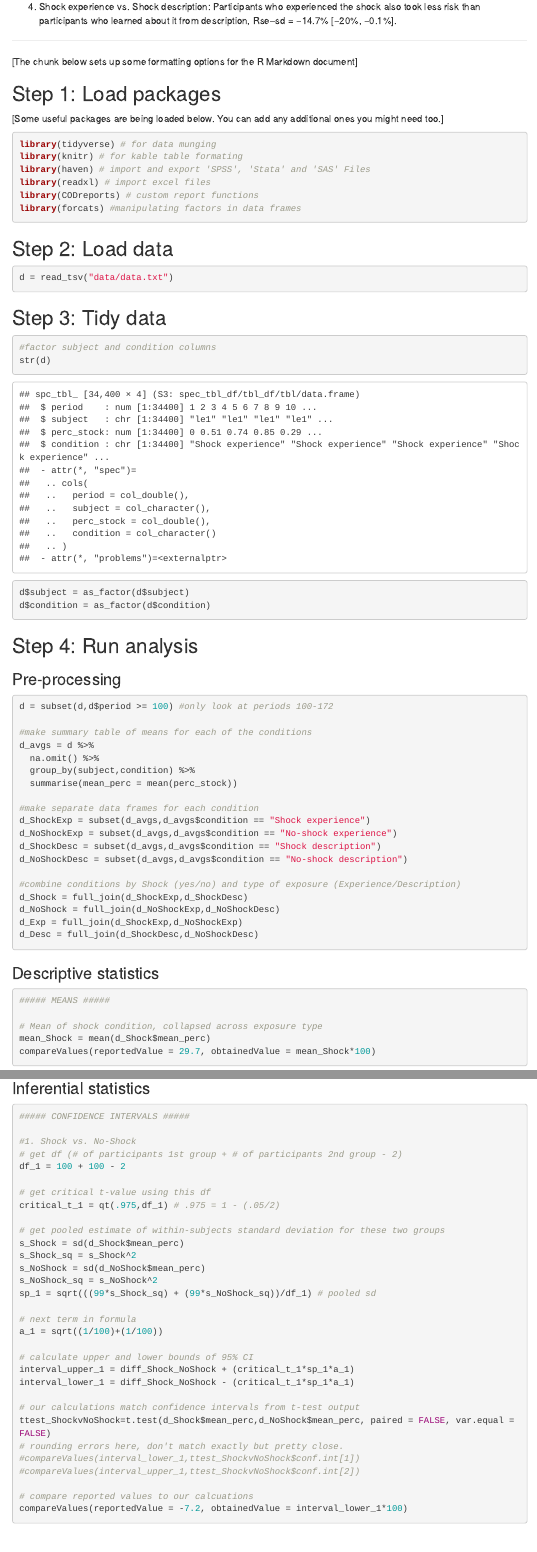
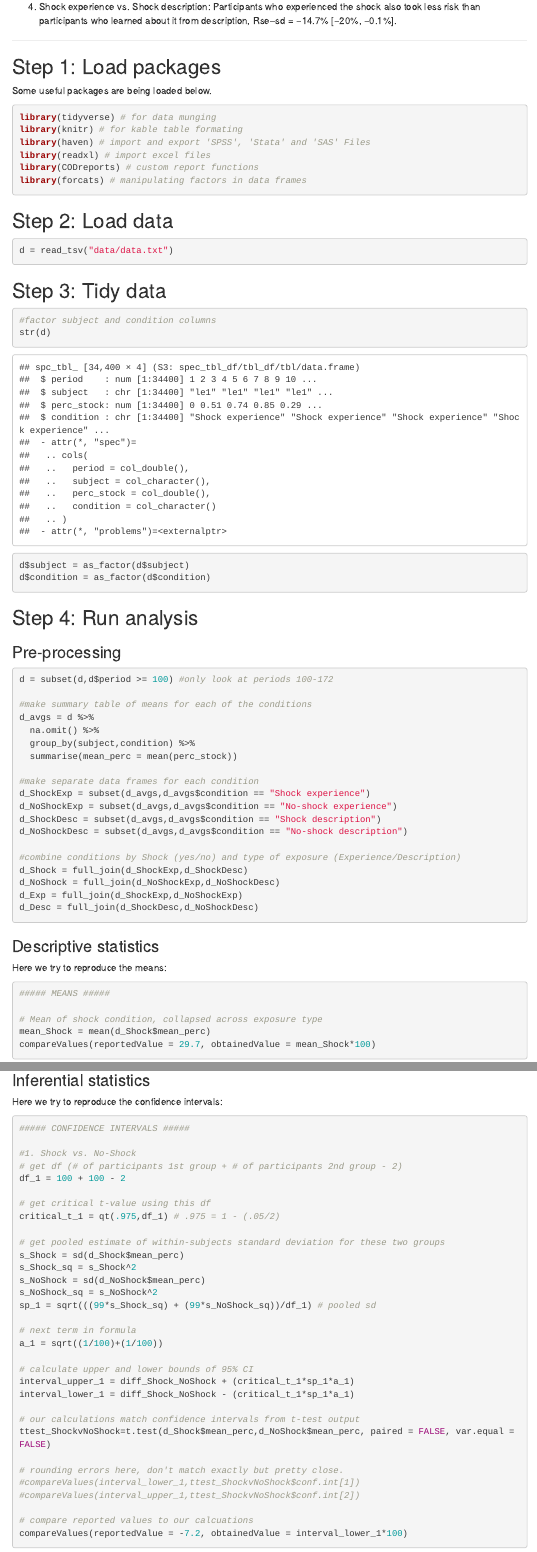
Before and after one commit to CognitionOpenDataProject/set_TvdWP, an R Markdown document (jointReport.Rmd): the page in a window 1100 px wide, from 700 px down, and a second part further down, joined at a grey line. Rendered offline with R 4.5, knitr and Pandoc, with nearby package versions; some code elsewhere in the file could not run offline; menus at the side of the page are left out.

Commit message:
joint report complete prior to requesting author assistance

````diff
--- a/jointReport.Rmd
+++ b/jointReport.Rmd
@@ -33,15 +33,13 @@ The researchers were interested in how shock affected risk-taking behavior. The
 
 ------
 
-[The chunk below sets up some formatting options for the R Markdown document]
-
 ```{r global_options, include=FALSE}
 knitr::opts_chunk$set(echo=TRUE, warning=FALSE, message=FALSE)
 ```
 
 ## Step 1: Load packages
 
-[Some useful packages are being loaded below. You can add any additional ones you might need too.]
+Some useful packages are being loaded below.
 
 ```{r}
 library(tidyverse) # for data munging
@@ -93,6 +91,9 @@ d_Desc = full_join(d_ShockDesc,d_NoShockDesc)
 ```
 
 ### Descriptive statistics
+
+Here we try to reproduce the means:
+
 ```{r}
 ##### MEANS #####
 
@@ -138,10 +139,11 @@ compareValues(reportedValue = -4.5, obtainedValue = diff_Exp*100)
 #4. Shock Experience vs. Shock Description
 diff_ShockExpDesc = mean_ShockExp - mean_ShockDesc
 compareValues(reportedValue = -14.7, obtainedValue = diff_ShockExpDesc*100)
-
 ```
 
 ### Inferential statistics
+
+Here we try to reproduce the confidence intervals:
 
 ```{r}
 ##### CONFIDENCE INTERVALS #####
````
Also changed, not shown: jointReport.Rmd (5 more changed lines).
